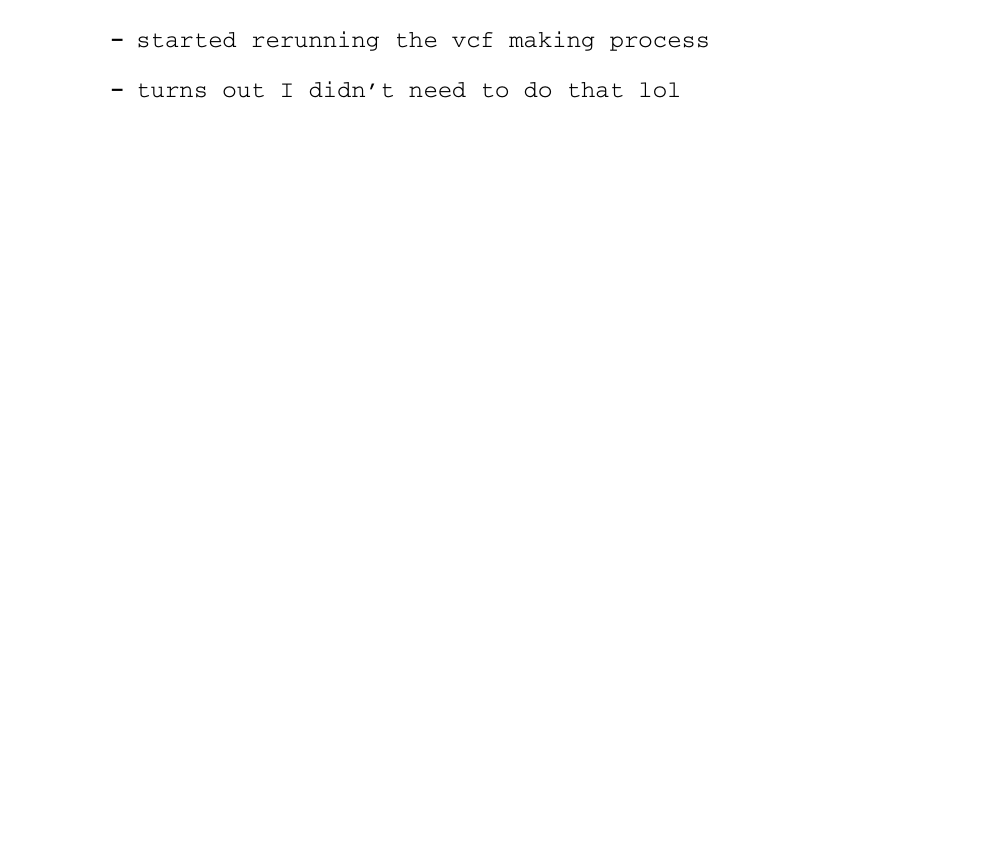
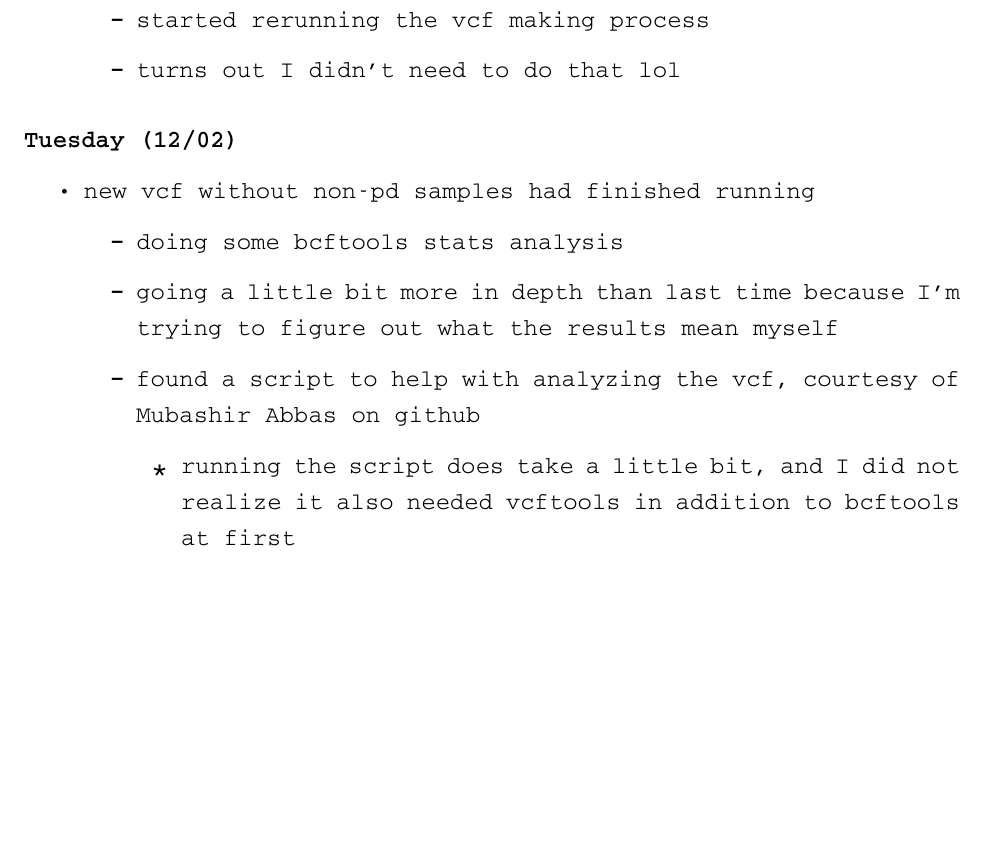
Before and after one commit to cappy-pugliese/cappy.s-lab-notebook, an R Markdown document (Weekly_updates/03_fall-25/12-02-25_weekly-update.rmd): part of the page, cut so that both start at the same text, the shorter picture padded with empty space. Rendered offline with R 4.5, knitr and Pandoc, then LaTeX, with nearby package versions.

Commit message:
added to update

```diff
--- a/Weekly_updates/03_fall-25/12-02-25_weekly-update.rmd
+++ b/Weekly_updates/03_fall-25/12-02-25_weekly-update.rmd
@@ -21,3 +21,15 @@ header-includes:
     -   started rerunning the vcf making process
 
     -   turns out I didn't need to do that lol
+
+### Tuesday (12/02)
+
+-   new vcf without non-pd samples had finished running
+
+    -   doing some bcftools stats analysis
+
+    -   going a little bit more in depth than last time because I'm trying to figure out what the results mean myself
+
+    -   found a [script](https://mubashir3164.github.io/tutorials/vcf_analysis_tutorial.html) to help with analyzing the vcf, courtesy of [Mubashir Abbas](https://github.com/Mubashir3164) on github
+
+        -   running the script does take a little bit, and I did not realize it also needed vcftools in addition to bcftools at first
```
